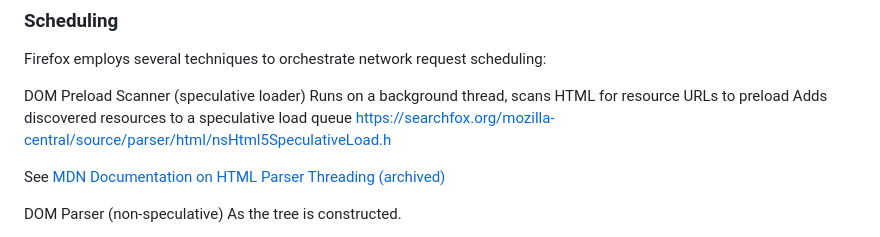
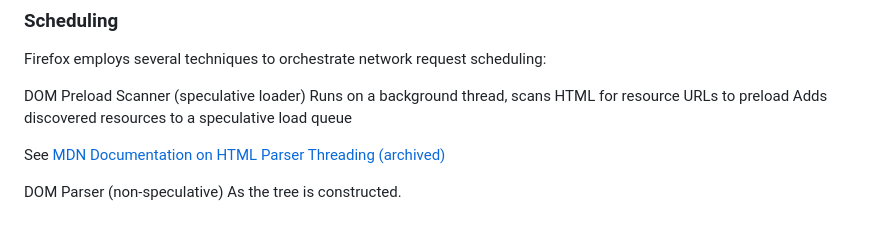
Before and after one commit to acreskeyMoz/acreskeyMoz.github.io, a Markdown page: docs/prioritization.md, the part around one of its changes. Drawn GitHub-style.

```diff
--- a/docs/prioritization.md
+++ b/docs/prioritization.md
@@ -6,7 +6,6 @@ Firefox employs several techniques to orchestrate network request scheduling:
 DOM Preload Scanner (speculative loader)
     Runs on a background thread, scans HTML for resource URLs to preload
     Adds discovered resources to a speculative load queue
-    https://searchfox.org/mozilla-central/source/parser/html/nsHtml5SpeculativeLoad.h
 
 See [MDN Documentation on HTML Parser Threading (archived)](https://web.archive.org/web/20201021003137/https://developer.mozilla.org/en-US/docs/Mozilla/Gecko/HTML_parser_threading)
 
```
Also changed, not shown: other parts of docs/prioritization.md (+2 -2 lines).
